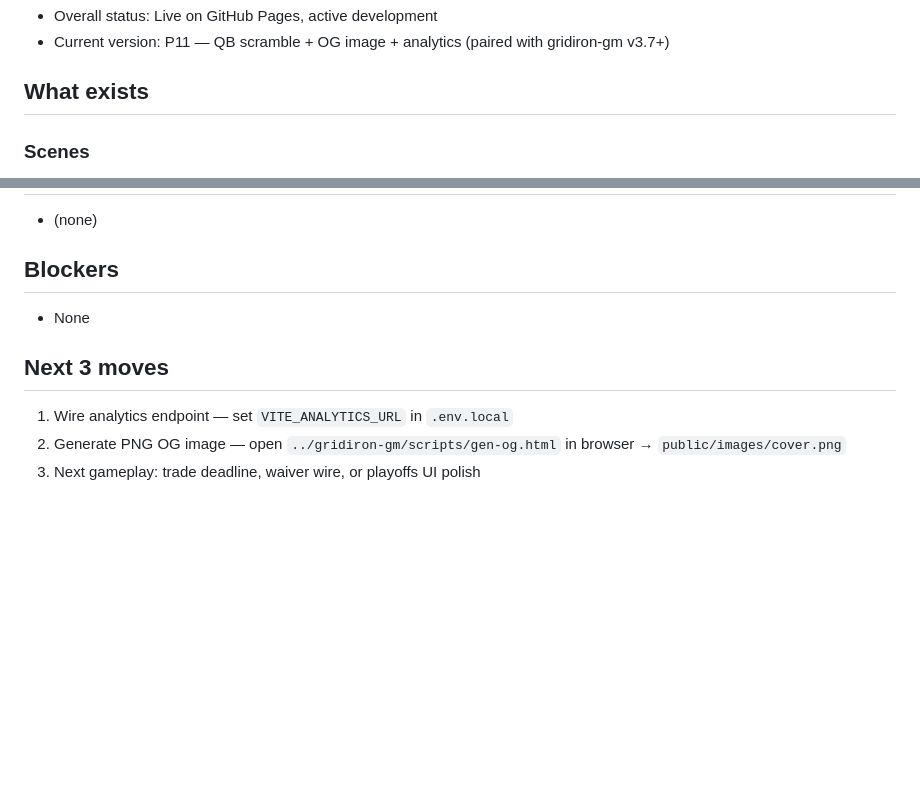
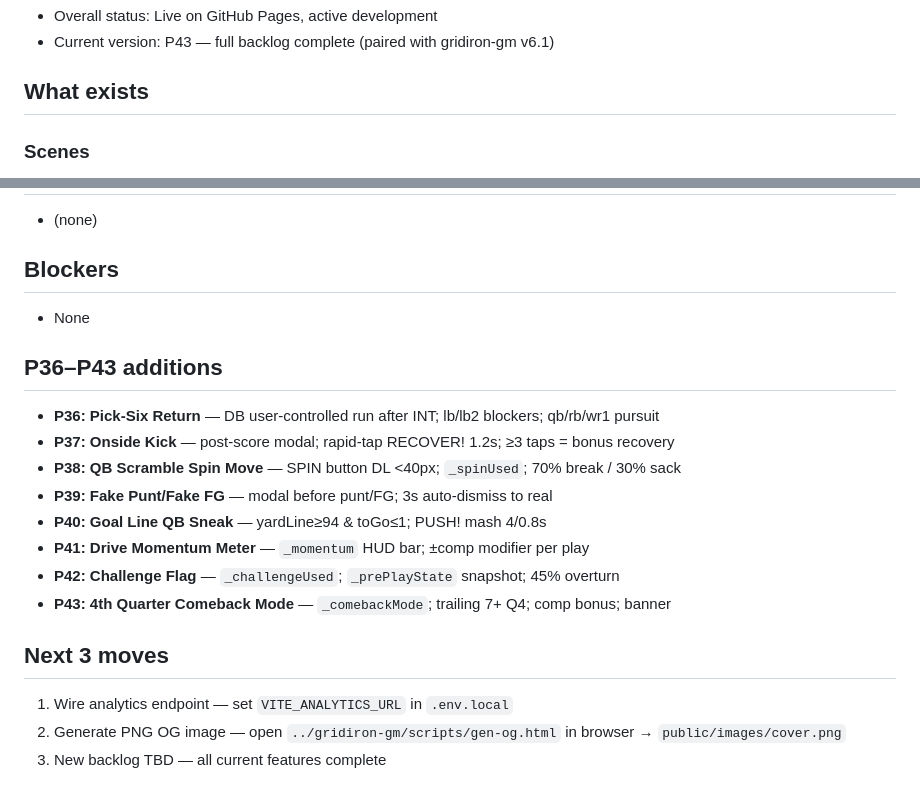
Before and after one commit to VaultSparkStudios/gridiron-gm-play, a Markdown page: context/CURRENT_STATE.md, 2 parts joined by grey strips. Drawn GitHub-style; blank space fills up the shorter version.

Commit message:
Update Studio OS context for P43 session
Co-Authored-By: Claude Sonnet 4.6 <noreply@anthropic.com>

```diff
--- a/context/CURRENT_STATE.md
+++ b/context/CURRENT_STATE.md
@@ -6,5 +6,5 @@
 - Overall status: Live on GitHub Pages, active development
-- Current version: P11 — QB scramble + OG image + analytics (paired with gridiron-gm v3.7+)
+- Current version: P43 — full backlog complete (paired with gridiron-gm v6.1)
 
 ## What exists
 
@@ -63,8 +63,19 @@
 
 - None
 
+## P36–P43 additions
+
+- **P36: Pick-Six Return** — DB user-controlled run after INT; lb/lb2 blockers; qb/rb/wr1 pursuit
+- **P37: Onside Kick** — post-score modal; rapid-tap RECOVER! 1.2s; ≥3 taps = bonus recovery
+- **P38: QB Scramble Spin Move** — SPIN button DL <40px; `_spinUsed`; 70% break / 30% sack
+- **P39: Fake Punt/Fake FG** — modal before punt/FG; 3s auto-dismiss to real
+- **P40: Goal Line QB Sneak** — yardLine≥94 & toGo≤1; PUSH! mash 4/0.8s
+- **P41: Drive Momentum Meter** — `_momentum` HUD bar; ±comp modifier per play
+- **P42: Challenge Flag** — `_challengeUsed`; `_prePlayState` snapshot; 45% overturn
+- **P43: 4th Quarter Comeback Mode** — `_comebackMode`; trailing 7+ Q4; comp bonus; banner
+
 ## Next 3 moves
 
 1. Wire analytics endpoint — set `VITE_ANALYTICS_URL` in `.env.local`
 2. Generate PNG OG image — open `../gridiron-gm/scripts/gen-og.html` in browser → `public/images/cover.png`
-3. Next gameplay: trade deadline, waiver wire, or playoffs UI polish
+3. New backlog TBD — all current features complete
```
Also changed, not shown: other parts of context/CURRENT_STATE.md (+1 -1 lines).
